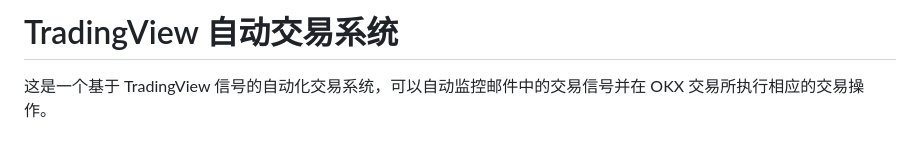
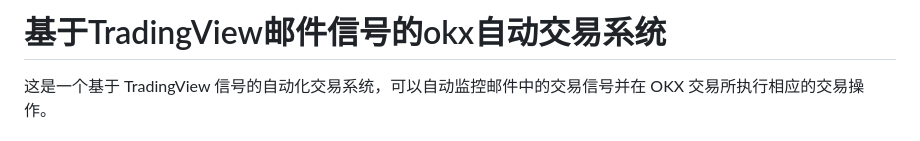
Before and after one commit to oficcejo/okx-tv, a Markdown page: README.md, the part around the change. GitHub-like rendering.

```diff
--- a/README.md
+++ b/README.md
@@ -1,4 +1,4 @@
-# TradingView 自动交易系统
+# 基于TradingView邮件信号的okx自动交易系统
 
 这是一个基于 TradingView 信号的自动化交易系统，可以自动监控邮件中的交易信号并在 OKX 交易所执行相应的交易操作。
 
```
